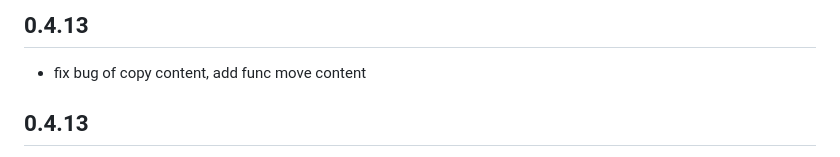
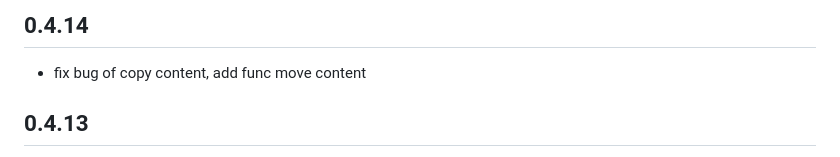
Before and after one commit to CretaIsland/hycop, a Markdown page: CHANGELOG.md, the part around the change. GitHub-like rendering.

Commit message:
20240118-02-nr.han fix changelog version

```diff
--- a/CHANGELOG.md
+++ b/CHANGELOG.md
@@ -1,4 +1,4 @@
-## 0.4.13
+## 0.4.14
 - fix bug of copy content, add func move content
 ## 0.4.13
 - fix bug of guest-user & func.
```
